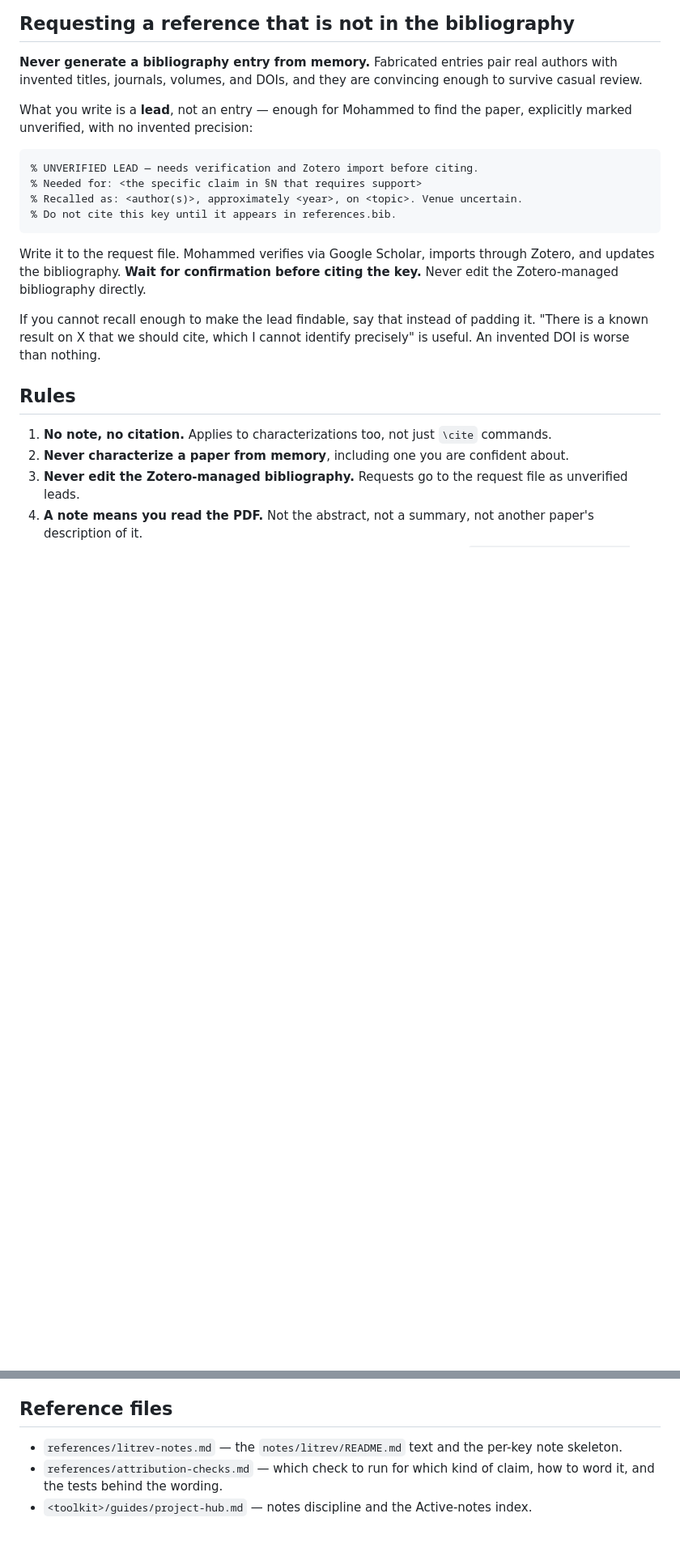
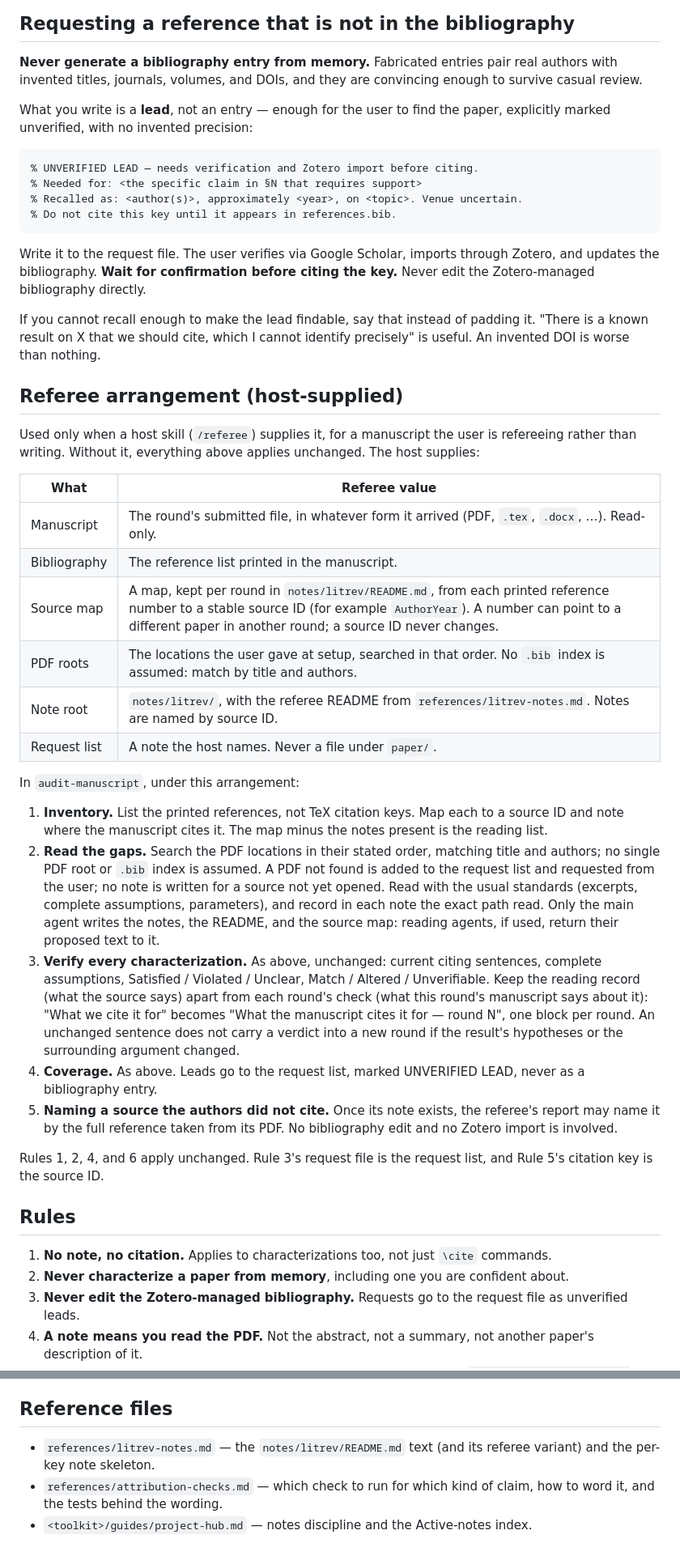
Before and after one commit to mmogib/research-toolkit, a Markdown page: skills/litrev/SKILL.md, 2 parts joined by grey strips. Shown at 81% size. Drawn GitHub-style; blank space fills up the shorter version.

Commit message:
Add a referee arrangement to /litrev
When /referee hosts it, /litrev audits a manuscript the user is
refereeing: the inventory is the printed reference list, mapped per
round to stable source IDs; PDFs are searched in the locations given
at setup and matched by title and authors; requests go to a note the
host names, never a file under paper/. Each note keeps the reading
record apart from each round's check. No bibliography is edited.

litrev-notes.md adds the referee README variant and the four skeleton
changes. Remaining "Mohammed" mentions in these two files now read
"the user".

Record: notes/new-skill/sibling-changes.md (LR, LN).

Co-Authored-By: Claude Opus 5.5 <noreply@anthropic.com>

````diff
--- a/skills/litrev/SKILL.md
+++ b/skills/litrev/SKILL.md
@@ -141,7 +145,7 @@ Same record, reversed inventory. The notes are the source of truth for what may
 invented titles, journals, volumes, and DOIs, and they are convincing enough to survive casual
 review.
 
-What you write is a **lead**, not an entry — enough for Mohammed to find the paper, explicitly marked
+What you write is a **lead**, not an entry — enough for the user to find the paper, explicitly marked
 unverified, with no invented precision:
 
 ```bibtex
@@ -151,13 +155,51 @@ unverified, with no invented precision:
 % Do not cite this key until it appears in references.bib.
 ```
 
-Write it to the request file. Mohammed verifies via Google Scholar, imports through Zotero, and
+Write it to the request file. The user verifies via Google Scholar, imports through Zotero, and
 updates the bibliography. **Wait for confirmation before citing the key.** Never edit the
 Zotero-managed bibliography directly.
 
 If you cannot recall enough to make the lead findable, say that instead of padding it. "There is a
 known result on X that we should cite, which I cannot identify precisely" is useful. An invented DOI
 is worse than nothing.
+
+## Referee arrangement (host-supplied)
+
+Used only when a host skill (`/referee`) supplies it, for a manuscript the user is refereeing
+rather than writing. Without it, everything above applies unchanged. The host supplies:
+
+| What | Referee value |
+|---|---|
+| Manuscript | The round's submitted file, in whatever form it arrived (PDF, `.tex`, `.docx`, …). Read-only. |
+| Bibliography | The reference list printed in the manuscript. |
+| Source map | A map, kept per round in `notes/litrev/README.md`, from each printed reference number to a stable source ID (for example `AuthorYear`). A number can point to a different paper in another round; a source ID never changes. |
+| PDF roots | The locations the user gave at setup, searched in that order. No `.bib` index is assumed: match by title and authors. |
+| Note root | `notes/litrev/`, with the referee README from `references/litrev-notes.md`. Notes are named by source ID. |
+| Request list | A note the host names. Never a file under `paper/`. |
+
+In `audit-manuscript`, under this arrangement:
+1. **Inventory.** List the printed references, not TeX citation keys. Map each to a source ID and
+   note where the manuscript cites it. The map minus the notes present is the reading list.
+2. **Read the gaps.** Search the PDF locations in their stated order, matching title and authors;
+   no single PDF root or `.bib` index is assumed. A PDF not found is added to the request list and
+   requested from the user; no note is written for a source not yet opened. Read with the usual
+   standards (excerpts, complete assumptions, parameters), and record in each note the exact path
+   read. Only the main agent writes the notes, the README, and the source map: reading agents, if
+   used, return their proposed text to it.
+3. **Verify every characterization.** As above, unchanged: current citing sentences, complete
+   assumptions, Satisfied / Violated / Unclear, Match / Altered / Unverifiable. Keep the reading
+   record (what the source says) apart from each round's check (what this round's manuscript says
+   about it): "What we cite it for" becomes "What the manuscript cites it for — round N", one block
+   per round. An unchanged sentence does not carry a verdict into a new round if the result's
+   hypotheses or the surrounding argument changed.
+4. **Coverage.** As above. Leads go to the request list, marked UNVERIFIED LEAD, never as a
+   bibliography entry.
+5. **Naming a source the authors did not cite.** Once its note exists, the referee's report may name
+   it by the full reference taken from its PDF. No bibliography edit and no Zotero import is
+   involved.
+
+Rules 1, 2, 4, and 6 apply unchanged. Rule 3's request file is the request list, and Rule 5's
+citation key is the source ID.
 
 ## Rules
 
@@ -174,7 +216,7 @@ is worse than nothing.
 
 ## Reference files
 
-- `references/litrev-notes.md` — the `notes/litrev/README.md` text and the per-key note skeleton.
+- `references/litrev-notes.md` — the `notes/litrev/README.md` text (and its referee variant) and the per-key note skeleton.
 - `references/attribution-checks.md` — which check to run for which kind of claim, how to word it,
   and the tests behind the wording.
 - `<toolkit>/guides/project-hub.md` — notes discipline and the Active-notes index.
````
Also changed, not shown: other parts of skills/litrev/SKILL.md (+5 -1 lines), 1 other file.
